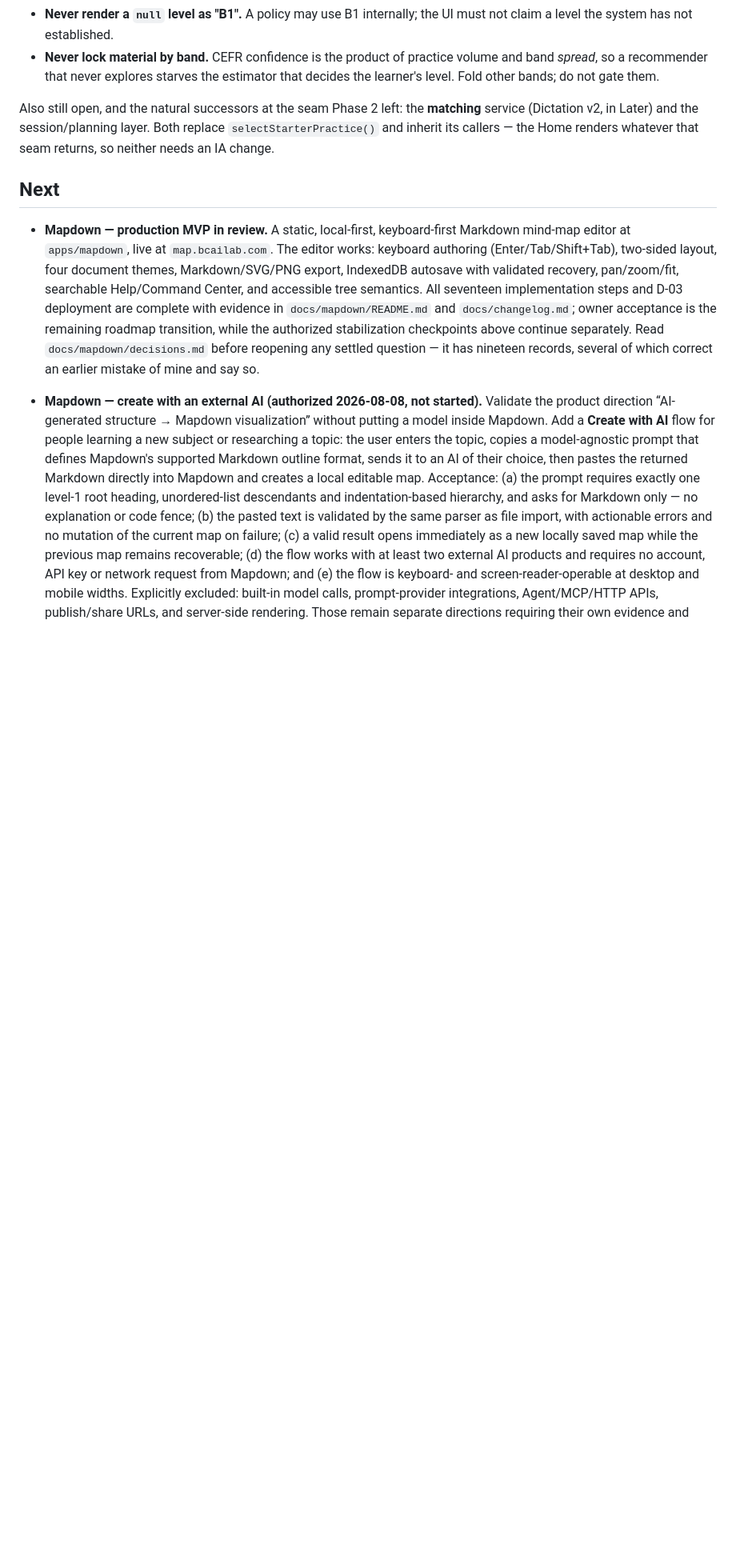
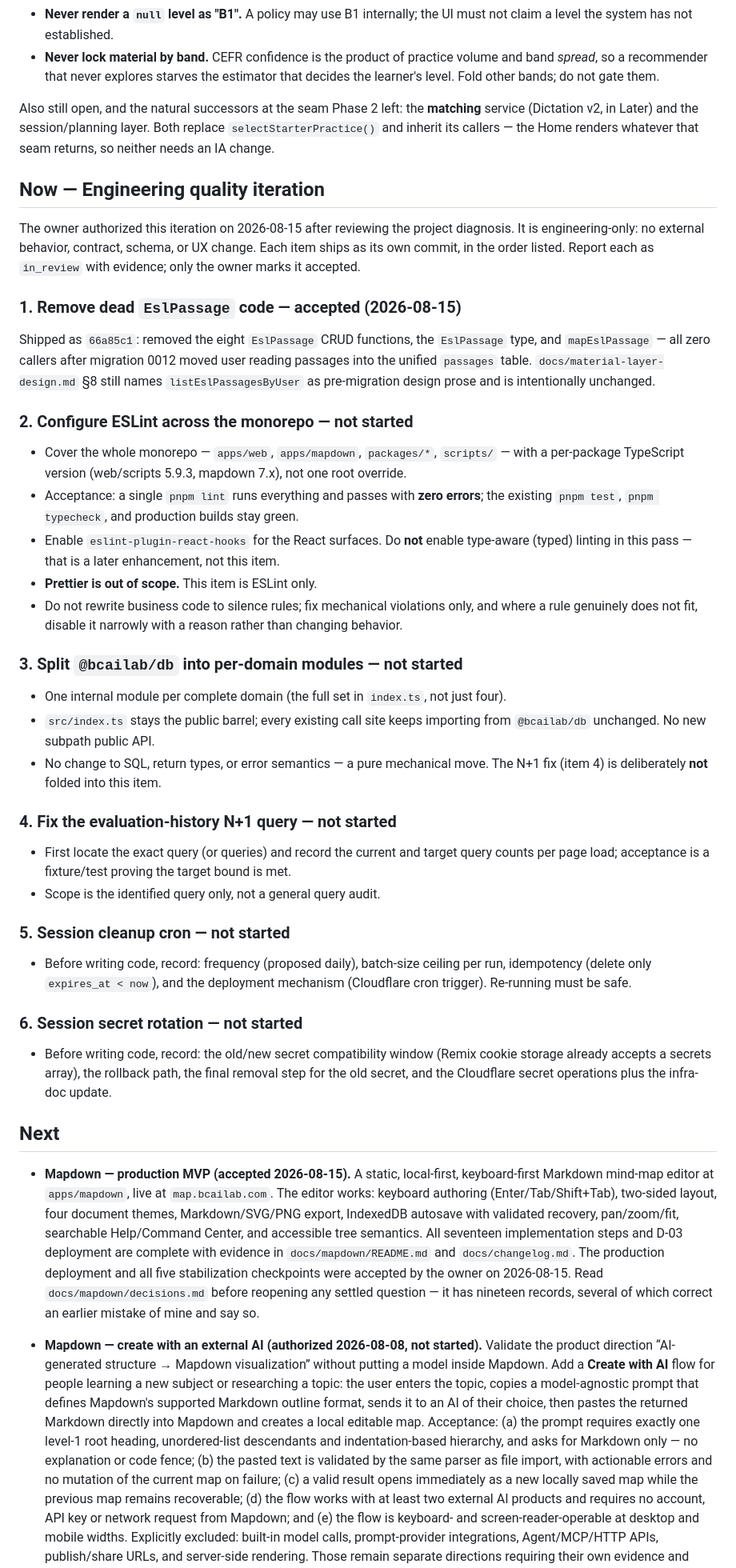
Before and after one commit to zxsun2022/bcailab, a Markdown page: docs/roadmap.md, the part around one of its changes. Shown at 80% size. GitHub-like rendering; blank space fills up the shorter version.

Commit message:
docs: authorize engineering-quality iteration; fix Mapdown MVP status
- Promote ESLint, DB split, N+1 fix, session cron, and secret rotation from
  the one-line 'Engineering quality' Later item into a 'Now' iteration with
  acceptance criteria (owner-authorized 2026-08-15).
- Record the dead-code cleanup (66a85c1) as item 1, accepted.
- Fix leftover 'Mapdown — production MVP in review' in Next (now accepted).

```diff
--- a/docs/roadmap.md
+++ b/docs/roadmap.md
@@ -348,15 +348,67 @@ Also still open, and the natural successors at the seam Phase 2 left: the **matc
 `selectStarterPractice()` and inherit its callers — the Home renders whatever that seam
 returns, so neither needs an IA change.
 
+## Now — Engineering quality iteration
+
+The owner authorized this iteration on 2026-08-15 after reviewing the project diagnosis.
+It is engineering-only: no external behavior, contract, schema, or UX change. Each item
+ships as its own commit, in the order listed. Report each as `in_review` with evidence;
+only the owner marks it accepted.
+
+### 1. Remove dead `EslPassage` code — accepted (2026-08-15)
+
+Shipped as `66a85c1`: removed the eight `EslPassage` CRUD functions, the `EslPassage` type,
+and `mapEslPassage` — all zero callers after migration 0012 moved user reading passages
+into the unified `passages` table. `docs/material-layer-design.md` §8 still names
+`listEslPassagesByUser` as pre-migration design prose and is intentionally unchanged.
+
+### 2. Configure ESLint across the monorepo — not started
+
+- Cover the whole monorepo — `apps/web`, `apps/mapdown`, `packages/*`, `scripts/` — with a
+  per-package TypeScript version (web/scripts 5.9.3, mapdown 7.x), not one root override.
+- Acceptance: a single `pnpm lint` runs everything and passes with **zero errors**; the
+  existing `pnpm test`, `pnpm typecheck`, and production builds stay green.
+- Enable `eslint-plugin-react-hooks` for the React surfaces. Do **not** enable type-aware
+  (typed) linting in this pass — that is a later enhancement, not this item.
+- **Prettier is out of scope.** This item is ESLint only.
+- Do not rewrite business code to silence rules; fix mechanical violations only, and where a
+  rule genuinely does not fit, disable it narrowly with a reason rather than changing behavior.
+
+### 3. Split `@bcailab/db` into per-domain modules — not started
+
+- One internal module per complete domain (the full set in `index.ts`, not just four).
+- `src/index.ts` stays the public barrel; every existing call site keeps importing from
+  `@bcailab/db` unchanged. No new subpath public API.
+- No change to SQL, return types, or error semantics — a pure mechanical move. The N+1 fix
+  (item 4) is deliberately **not** folded into this item.
+
+### 4. Fix the evaluation-history N+1 query — not started
+
+- First locate the exact query (or queries) and record the current and target query counts
+  per page load; acceptance is a fixture/test proving the target bound is met.
+- Scope is the identified query only, not a general query audit.
+
+### 5. Session cleanup cron — not started
+
+- Before writing code, record: frequency (proposed daily), batch-size ceiling per run,
+  idempotency (delete only `expires_at < now`), and the deployment mechanism (Cloudflare
+  cron trigger). Re-running must be safe.
+
+### 6. Session secret rotation — not started
+
+- Before writing code, record: the old/new secret compatibility window (Remix cookie storage
+  already accepts a secrets array), the rollback path, the final removal step for the old
+  secret, and the Cloudflare secret operations plus the infra-doc update.
+
 ## Next
-- **Mapdown — production MVP in review.** A static, local-first, keyboard-first
+- **Mapdown — production MVP (accepted 2026-08-15).** A static, local-first, keyboard-first
   Markdown mind-map editor at `apps/mapdown`, live at `map.bcailab.com`. The editor works:
   keyboard authoring (Enter/Tab/Shift+Tab), two-sided layout, four document themes,
   Markdown/SVG/PNG export, IndexedDB autosave with validated recovery, pan/zoom/fit,
   searchable Help/Command Center, and accessible tree semantics.
   All seventeen implementation steps and D-03 deployment are complete with evidence in
-  `docs/mapdown/README.md` and `docs/changelog.md`; owner acceptance is the remaining roadmap
-  transition, while the authorized stabilization checkpoints above continue separately. Read
+  `docs/mapdown/README.md` and `docs/changelog.md`. The production deployment and all five
+  stabilization checkpoints were accepted by the owner on 2026-08-15. Read
   `docs/mapdown/decisions.md` before reopening any settled question — it has nineteen records,
   several of which correct an earlier
   mistake of mine and say so.
```
Also changed, not shown: other parts of docs/roadmap.md (+4 -2 lines).
